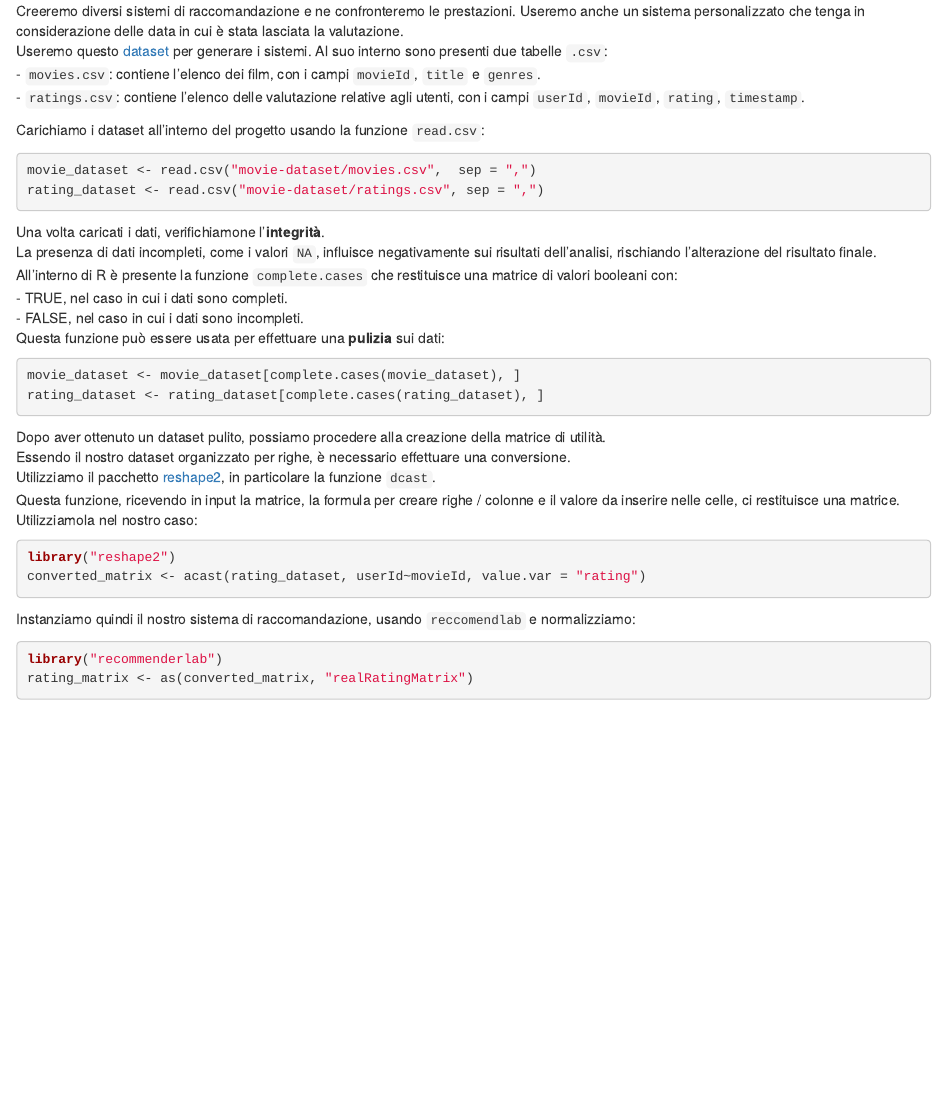
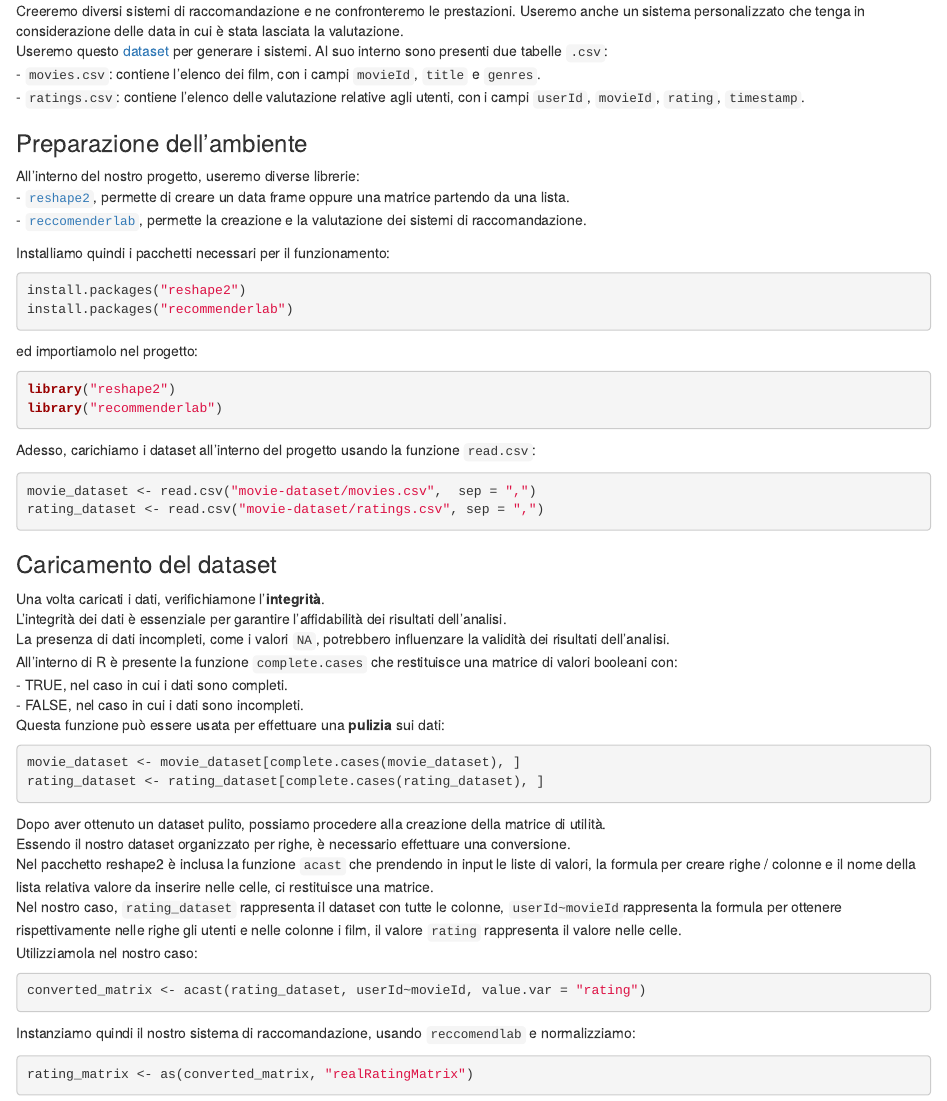
Before and after one commit to Dacker15/r-reccomendation, an R Markdown document (main-notebook.Rmd): the page in a window 1100 px wide, from 410 px down. Rendered offline with R 4.5, knitr and Pandoc, with nearby package versions; some code elsewhere in the file could not run offline.

Commit message:
feat: introduction improvement

````diff
--- a/main-notebook.Rmd
+++ b/main-notebook.Rmd
@@ -17,18 +17,36 @@ I sistemi di raccomandazione possono diversi in due categorie:
 
 ### Obbiettivo
 Creeremo diversi sistemi di raccomandazione e ne confronteremo le prestazioni. Useremo anche un sistema personalizzato che tenga in considerazione delle data in cui è stata lasciata la valutazione.
-Useremo questo [dataset](https://www.kaggle.com/datasets/sumitgaidhani/movie-reccomendations) per generare i sistemi. Al suo interno sono presenti due tabelle `.csv`:
+Useremo questo [dataset](https://grouplens.org/datasets/movielens/latest/) per generare i sistemi. Al suo interno sono presenti due tabelle `.csv`:
 - `movies.csv`: contiene l'elenco dei film, con i campi `movieId`, `title` e `genres`.
 - `ratings.csv`: contiene l'elenco delle valutazione relative agli utenti, con i campi `userId`, `movieId`, `rating`, `timestamp`.
 
-Carichiamo i dataset all'interno del progetto usando la funzione `read.csv`:
+### Preparazione dell'ambiente
+All'interno del nostro progetto, useremo diverse librerie:
+- [`reshape2`](https://cran.r-project.org/web/packages/reshape2/index.html), permette di creare un data frame oppure una matrice partendo da una lista.
+- [`reccomenderlab`](https://cran.r-project.org/web/packages/recommenderlab/index.html), permette la creazione e la valutazione dei sistemi di raccomandazione.
+
+Installiamo quindi i pacchetti necessari per il funzionamento:
+```{r}
+install.packages("reshape2")
+install.packages("recommenderlab")
+```
+ed importiamolo nel progetto:
+```{r}
+library("reshape2")
+library("recommenderlab")
+```
+Adesso, carichiamo i dataset all'interno del progetto usando la funzione `read.csv`:
 ```{r}
 movie_dataset <- read.csv("movie-dataset/movies.csv",  sep = ",")
 rating_dataset <- read.csv("movie-dataset/ratings.csv", sep = ",")
 ```
 
+### Caricamento del dataset
+
 Una volta caricati i dati, verifichiamone l'**integrità**.
-La presenza di dati incompleti, come i valori `NA`, influisce negativamente sui risultati dell'analisi, rischiando l'alterazione del risultato finale.
+L'integrità dei dati è essenziale per garantire l'affidabilità dei risultati dell'analisi.
+La presenza di dati incompleti, come i valori `NA`, potrebbero influenzare la validità dei risultati dell'analisi.
 All'interno di R è presente la funzione `complete.cases` che restituisce una matrice di valori booleani con:
 - TRUE, nel caso in cui i dati sono completi.
 - FALSE, nel caso in cui i dati sono incompleti.
@@ -40,15 +58,13 @@ rating_dataset <- rating_dataset[complete.cases(rating_dataset), ]
 
 Dopo aver ottenuto un dataset pulito, possiamo procedere alla creazione della matrice di utilità.
 Essendo il nostro dataset organizzato per righe, è necessario effettuare una conversione.
-Utilizziamo il pacchetto [reshape2](https://cran.r-project.org/web/packages/reshape2/index.html), in particolare la funzione `dcast`.
-Questa funzione, ricevendo in input la matrice, la formula per creare righe / colonne e il valore da inserire nelle celle, ci restituisce una matrice.
+Nel pacchetto reshape2 è inclusa la funzione `acast` che prendendo in input le liste di valori, la formula per creare righe / colonne e il nome della lista relativa valore da inserire nelle celle, ci restituisce una matrice.
+Nel nostro caso, `rating_dataset` rappresenta il dataset con tutte le colonne, `userId~movieId`rappresenta la formula per ottenere rispettivamente nelle righe gli utenti e nelle colonne i film, il valore `rating` rappresenta il valore nelle celle.
 Utilizziamola nel nostro caso:
 ```{r}
-library("reshape2")
 converted_matrix <- acast(rating_dataset, userId~movieId, value.var = "rating")
 ```
 
 Instanziamo quindi il nostro sistema di raccomandazione, usando `reccomendlab` e normalizziamo:
 ```{r}
-library("recommenderlab")
 rating_matrix <- as(converted_matrix, "realRatingMatrix")
````
Also changed, not shown: main-notebook.nb.html, main-notebook.Rmd (9 more changed lines).
